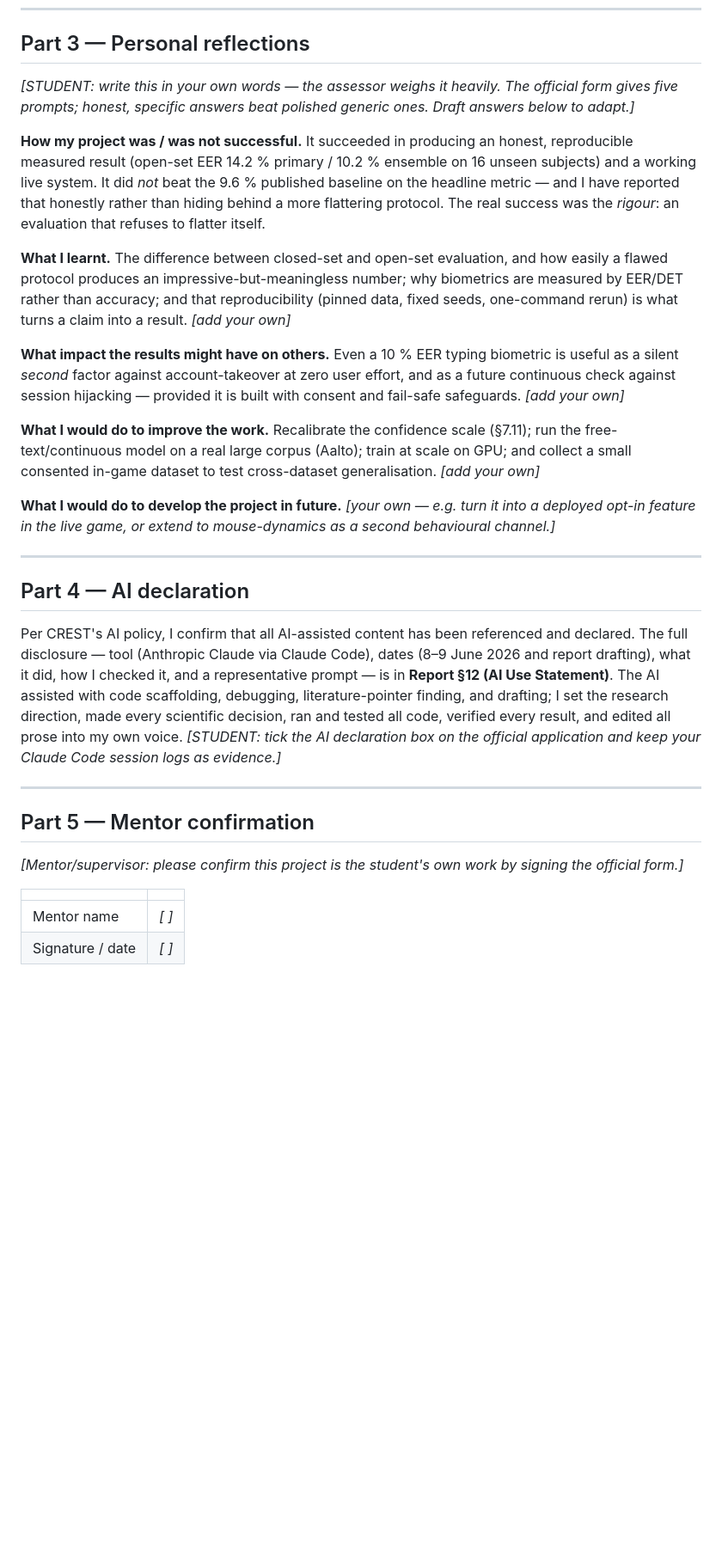
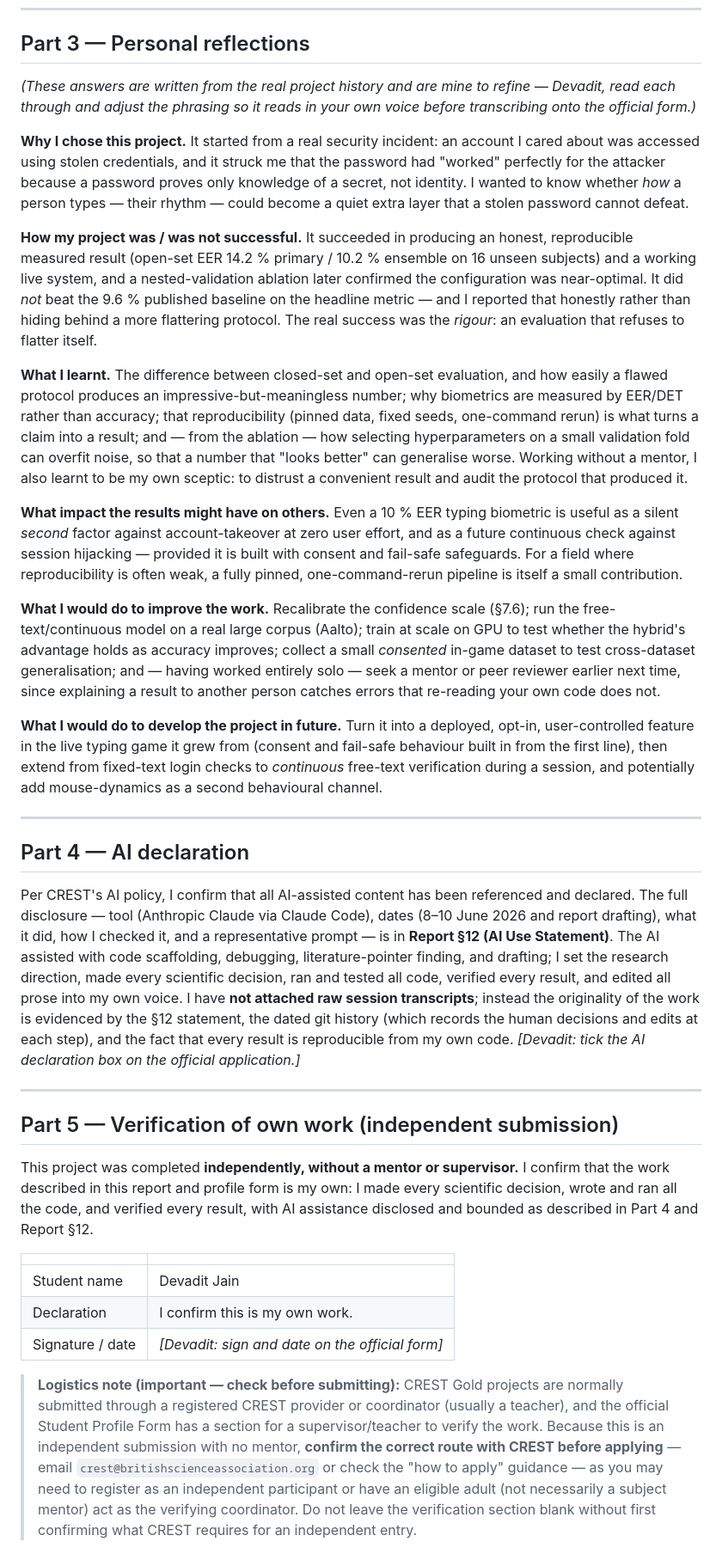
Before and after one commit to devadit1515/typing-sanctuary, a Markdown page: CREST_Student_Profile_Form.md, the part around one of its changes. Shown at 86% size. Rendered like a GitHub page; blank space fills up the shorter version.

```diff
--- a/CREST_Student_Profile_Form.md
+++ b/CREST_Student_Profile_Form.md
@@ -61,31 +61,36 @@ For each criterion, write the **page (and paragraph)** in your report where the
 
 ## Part 3 — Personal reflections
 
-_[STUDENT: write this in your own words — the assessor weighs it heavily. The official form gives five prompts; honest, specific answers beat polished generic ones. Draft answers below to adapt.]_
+_(These answers are written from the real project history and are mine to refine — Devadit, read each through and adjust the phrasing so it reads in your own voice before transcribing onto the official form.)_
 
-**How my project was / was not successful.** It succeeded in producing an honest, reproducible measured result (open-set EER 14.2 % primary / 10.2 % ensemble on 16 unseen subjects) and a working live system. It did *not* beat the 9.6 % published baseline on the headline metric — and I have reported that honestly rather than hiding behind a more flattering protocol. The real success was the *rigour*: an evaluation that refuses to flatter itself.
+**Why I chose this project.** It started from a real security incident: an account I cared about was accessed using stolen credentials, and it struck me that the password had "worked" perfectly for the attacker because a password proves only knowledge of a secret, not identity. I wanted to know whether *how* a person types — their rhythm — could become a quiet extra layer that a stolen password cannot defeat.
 
-**What I learnt.** The difference between closed-set and open-set evaluation, and how easily a flawed protocol produces an impressive-but-meaningless number; why biometrics are measured by EER/DET rather than accuracy; and that reproducibility (pinned data, fixed seeds, one-command rerun) is what turns a claim into a result. _[add your own]_
+**How my project was / was not successful.** It succeeded in producing an honest, reproducible measured result (open-set EER 14.2 % primary / 10.2 % ensemble on 16 unseen subjects) and a working live system, and a nested-validation ablation later confirmed the configuration was near-optimal. It did *not* beat the 9.6 % published baseline on the headline metric — and I reported that honestly rather than hiding behind a more flattering protocol. The real success was the *rigour*: an evaluation that refuses to flatter itself.
 
-**What impact the results might have on others.** Even a 10 % EER typing biometric is useful as a silent *second* factor against account-takeover at zero user effort, and as a future continuous check against session hijacking — provided it is built with consent and fail-safe safeguards. _[add your own]_
+**What I learnt.** The difference between closed-set and open-set evaluation, and how easily a flawed protocol produces an impressive-but-meaningless number; why biometrics are measured by EER/DET rather than accuracy; that reproducibility (pinned data, fixed seeds, one-command rerun) is what turns a claim into a result; and — from the ablation — how selecting hyperparameters on a small validation fold can overfit noise, so that a number that "looks better" can generalise worse. Working without a mentor, I also learnt to be my own sceptic: to distrust a convenient result and audit the protocol that produced it.
 
-**What I would do to improve the work.** Recalibrate the confidence scale (§7.11); run the free-text/continuous model on a real large corpus (Aalto); train at scale on GPU; and collect a small consented in-game dataset to test cross-dataset generalisation. _[add your own]_
+**What impact the results might have on others.** Even a 10 % EER typing biometric is useful as a silent *second* factor against account-takeover at zero user effort, and as a future continuous check against session hijacking — provided it is built with consent and fail-safe safeguards. For a field where reproducibility is often weak, a fully pinned, one-command-rerun pipeline is itself a small contribution.
 
-**What I would do to develop the project in future.** _[your own — e.g. turn it into a deployed opt-in feature in the live game, or extend to mouse-dynamics as a second behavioural channel.]_
+**What I would do to improve the work.** Recalibrate the confidence scale (§7.6); run the free-text/continuous model on a real large corpus (Aalto); train at scale on GPU to test whether the hybrid's advantage holds as accuracy improves; collect a small *consented* in-game dataset to test cross-dataset generalisation; and — having worked entirely solo — seek a mentor or peer reviewer earlier next time, since explaining a result to another person catches errors that re-reading your own code does not.
+
+**What I would do to develop the project in future.** Turn it into a deployed, opt-in, user-controlled feature in the live typing game it grew from (consent and fail-safe behaviour built in from the first line), then extend from fixed-text login checks to *continuous* free-text verification during a session, and potentially add mouse-dynamics as a second behavioural channel.
 
 ---
 
 ## Part 4 — AI declaration
 
-Per CREST's AI policy, I confirm that all AI-assisted content has been referenced and declared. The full disclosure — tool (Anthropic Claude via Claude Code), dates (8–9 June 2026 and report drafting), what it did, how I checked it, and a representative prompt — is in **Report §12 (AI Use Statement)**. The AI assisted with code scaffolding, debugging, literature-pointer finding, and drafting; I set the research direction, made every scientific decision, ran and tested all code, verified every result, and edited all prose into my own voice. _[STUDENT: tick the AI declaration box on the official application and keep your Claude Code session logs as evidence.]_
+Per CREST's AI policy, I confirm that all AI-assisted content has been referenced and declared. The full disclosure — tool (Anthropic Claude via Claude Code), dates (8–10 June 2026 and report drafting), what it did, how I checked it, and a representative prompt — is in **Report §12 (AI Use Statement)**. The AI assisted with code scaffolding, debugging, literature-pointer finding, and drafting; I set the research direction, made every scientific decision, ran and tested all code, verified every result, and edited all prose into my own voice. I have **not attached raw session transcripts**; instead the originality of the work is evidenced by the §12 statement, the dated git history (which records the human decisions and edits at each step), and the fact that every result is reproducible from my own code. _[Devadit: tick the AI declaration box on the official application.]_
 
 ---
 
-## Part 5 — Mentor confirmation
+## Part 5 — Verification of own work (independent submission)
 
-_[Mentor/supervisor: please confirm this project is the student's own work by signing the official form.]_
+This project was completed **independently, without a mentor or supervisor.** I confirm that the work described in this report and profile form is my own: I made every scientific decision, wrote and ran all the code, and verified every result, with AI assistance disclosed and bounded as described in Part 4 and Report §12.
 
 | | |
 |---|---|
-| Mentor name | _[ ]_ |
-| Signature / date | _[ ]_ |
+| Student name | Devadit Jain |
+| Declaration | I confirm this is my own work. |
+| Signature / date | _[Devadit: sign and date on the official form]_ |
+
+> **Logistics note (important — check before submitting):** CREST Gold projects are normally submitted through a registered CREST provider or coordinator (usually a teacher), and the official Student Profile Form has a section for a supervisor/teacher to verify the work. Because this is an independent submission with no mentor, **confirm the correct route with CREST before applying** — email `crest@britishscienceassociation.org` or check the "how to apply" guidance — as you may need to register as an independent participant or have an eligible adult (not necessarily a subject mentor) act as the verifying coordinator. Do not leave the verification section blank without first confirming what CREST requires for an independent entry.
```
Also changed, not shown: other parts of CREST_Student_Profile_Form.md (+6 -6 lines), CREST_Gold_Report.md (+13 -13 lines).
